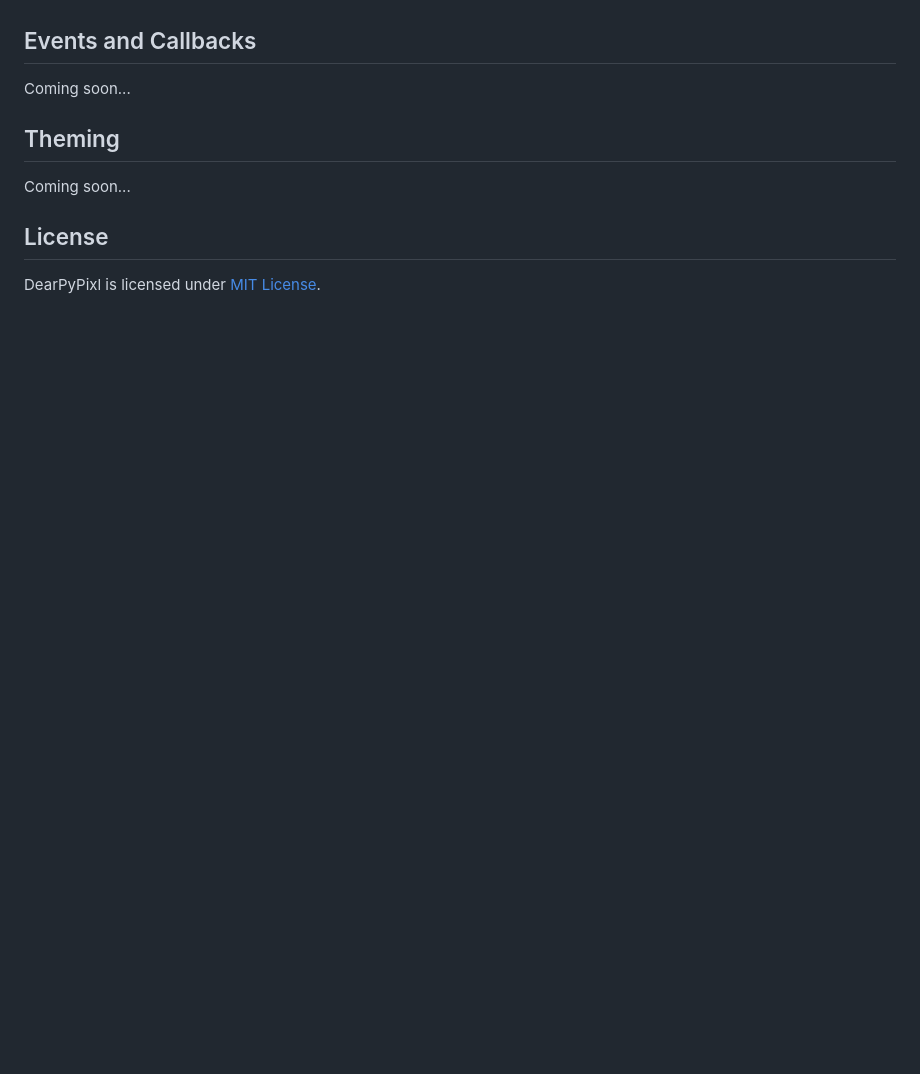
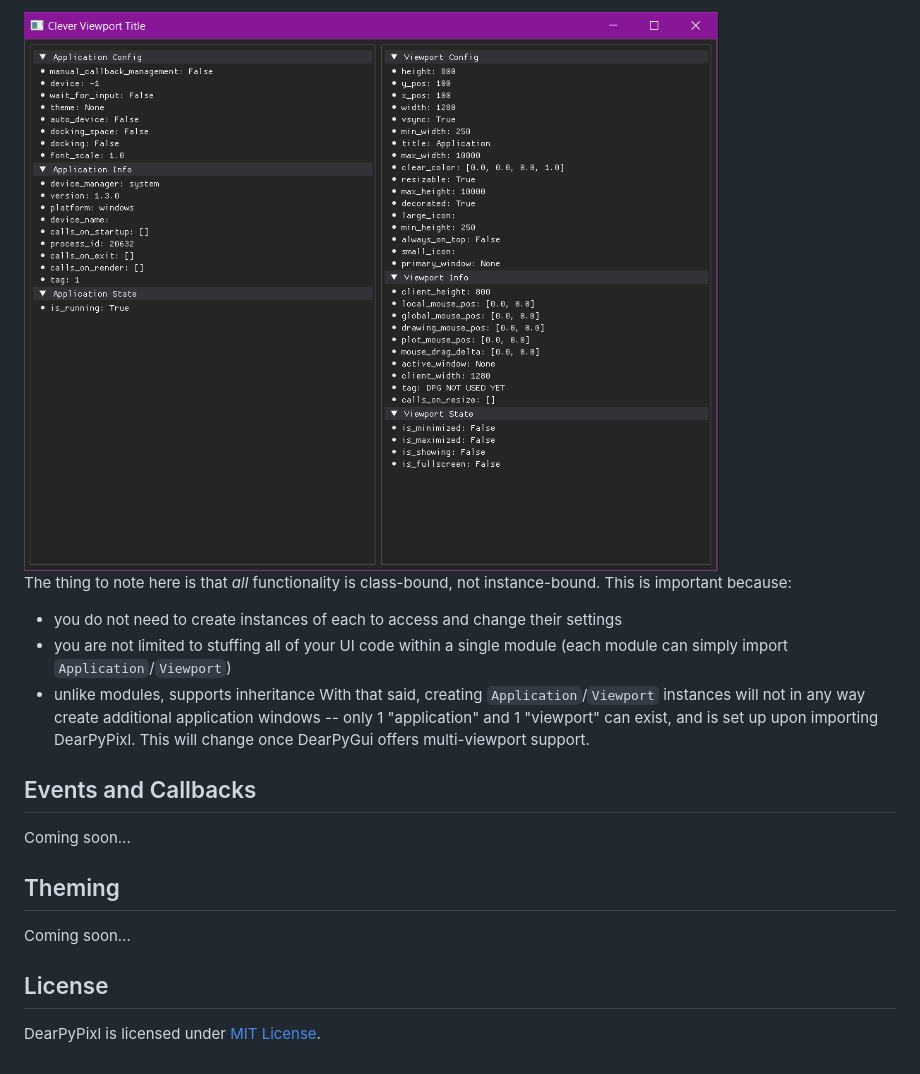
Before and after one commit to Atlamillias/DearPyPixl, a Markdown page: README.md, the part around the change printed below. GitHub-like rendering; pictures changed too: examples/images/app_vp_ex1.png (added); blank space fills up the shorter version.

```diff
--- a/README.md
+++ b/README.md
@@ -117,3 +158,11 @@ Coming soon...
+<img src="https://github.com/Atlamillias/dearpypixl/blob/main/examples/images/app_vp_ex1.png">
+
+
+The thing to note here is that *all* functionality is class-bound, not instance-bound. This is important because:
+* you do not need to create instances of each to access and change their settings
+* you are not limited to stuffing all of your UI code within a single module (each module can simply import `Application`/`Viewport`)
+* unlike modules, supports inheritance
+With that said, creating `Application`/`Viewport` instances will not in any way create additional application windows -- only 1 "application" and 1 "viewport" can exist, and is set up upon importing DearPyPixl. This will change once DearPyGui offers multi-viewport support.
 
 
 ## Events and Callbacks
```
Also changed, not shown: other parts of README.md (+43 -2 lines).
